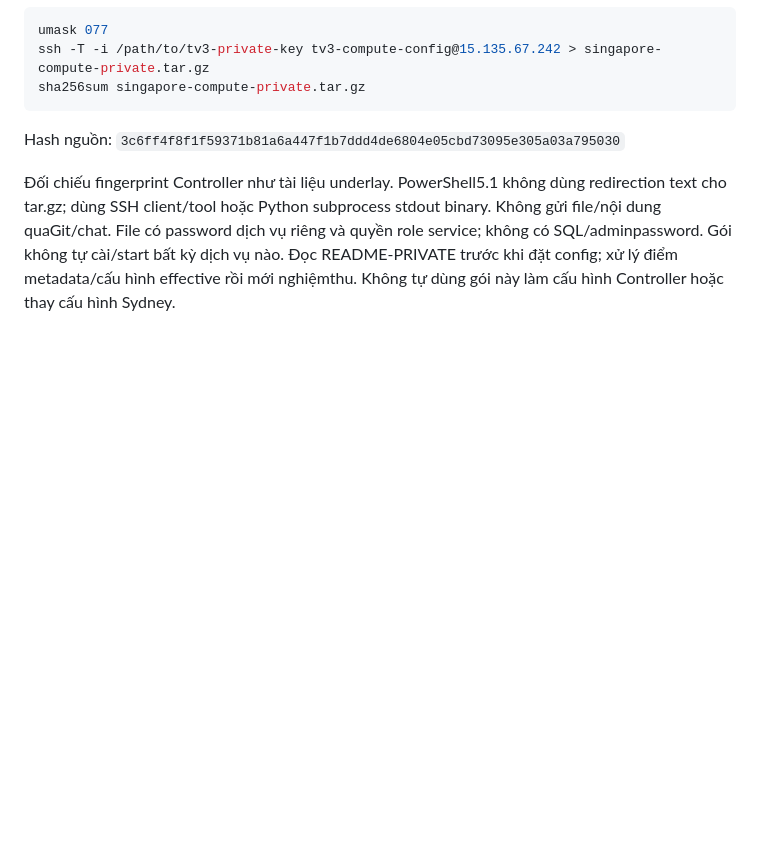
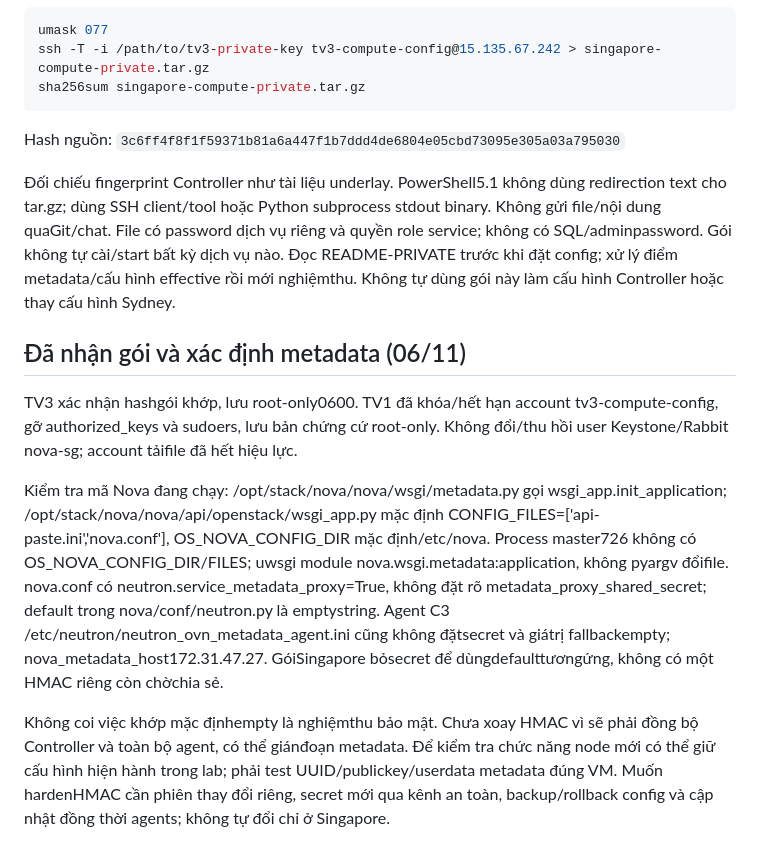
Before and after one commit to vuchianhtuan/BTLDienToanDamMay, a Markdown page: docs/TV1_SG_COMPUTE_INPUTS_20261106.md, the part around the change. GitHub-like rendering; blank space fills up the shorter version.

Commit message:
Revoke config download and resolve metadata configuration baseline

```diff
--- a/docs/TV1_SG_COMPUTE_INPUTS_20261106.md
+++ b/docs/TV1_SG_COMPUTE_INPUTS_20261106.md
@@ -87,3 +87,10 @@ Hash nguồn:
 `3c6ff4f8f1f59371b81a6a447f1b7ddd4de6804e05cbd73095e305a03a795030`
 
 Đối chiếu fingerprint Controller như tài liệu underlay. PowerShell5.1 không dùng redirection text cho tar.gz; dùng SSH client/tool hoặc Python subprocess stdout binary. Không gửi file/nội dung quaGit/chat. File có password dịch vụ riêng và quyền role service; không có SQL/adminpassword. Gói không tự cài/start bất kỳ dịch vụ nào. Đọc README-PRIVATE trước khi đặt config; xử lý điểm metadata/cấu hình effective rồi mới nghiệmthu. Không tự dùng gói này làm cấu hình Controller hoặc thay cấu hình Sydney.
+
+## Đã nhận gói và xác định metadata (06/11)
+TV3 xác nhận hashgói khớp, lưu root-only0600. TV1 đã khóa/hết hạn account tv3-compute-config, gỡ authorized_keys và sudoers, lưu bản chứng cứ root-only. Không đổi/thu hồi user Keystone/Rabbit nova-sg; account tảifile đã hết hiệu lực.
+
+Kiểm tra mã Nova đang chạy: /opt/stack/nova/nova/wsgi/metadata.py gọi wsgi_app.init_application; /opt/stack/nova/nova/api/openstack/wsgi_app.py mặc định CONFIG_FILES=['api-paste.ini','nova.conf'], OS_NOVA_CONFIG_DIR mặc định/etc/nova. Process master726 không có OS_NOVA_CONFIG_DIR/FILES; uwsgi module nova.wsgi.metadata:application, không pyargv đổifile. nova.conf có neutron.service_metadata_proxy=True, không đặt rõ metadata_proxy_shared_secret; default trong nova/conf/neutron.py là emptystring. Agent C3 /etc/neutron/neutron_ovn_metadata_agent.ini cũng không đặtsecret và giátrị fallbackempty; nova_metadata_host172.31.47.27. GóiSingapore bỏsecret để dùngdefaulttươngứng, không có một HMAC riêng còn chờchia sẻ.
+
+Không coi việc khớp mặc địnhempty là nghiệmthu bảo mật. Chưa xoay HMAC vì sẽ phải đồng bộ Controller và toàn bộ agent, có thể giánđoạn metadata. Để kiểm tra chức năng node mới có thể giữ cấu hình hiện hành trong lab; phải test UUID/publickey/userdata metadata đúng VM. Muốn hardenHMAC cần phiên thay đổi riêng, secret mới qua kênh an toàn, backup/rollback config và cập nhật đồng thời agents; không tự đổi chỉ ở Singapore.
```
